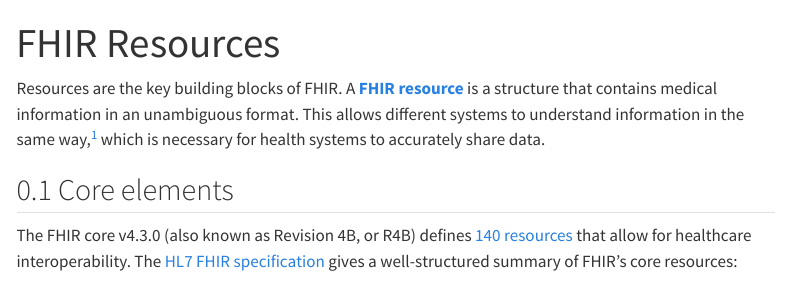
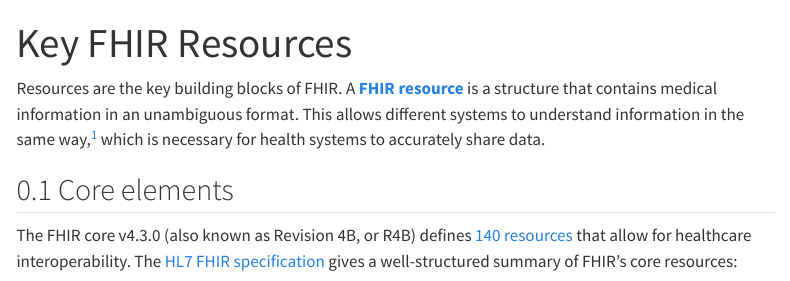
Before and after one commit to Shaumik-Ashraf/fhir-for-research, a Quarto document (modules/key-fhir-resources.qmd): the page in a window 1100 px wide, from its top. Rendered offline with R 4.5, knitr and Pandoc in place of Quarto, with nearby package versions; menus at the side of the page are left out; long lines of code are wrapped.

Commit message:
Fix links

```diff
--- a/_quarto.yml
+++ b/_quarto.yml
@@ -46,7 +46,8 @@
             - modules/cdms.qmd
             - file: modules/fhir-community.qmd
               text: Community & Documentation
-            - modules/key-fhir-resources.qmd
+            - file: modules/key-fhir-resources.qmd
+              text: FHIR Resources
             - file: modules/fhir-accessing-data.qmd
               text: Using the FHIR API
         - section: "SMART on FHIR"
--- a/modules/key-fhir-resources.qmd
+++ b/modules/key-fhir-resources.qmd
@@ -1,5 +1,5 @@
 ---
-title: "FHIR Resources"
+title: "Key FHIR Resources"
 
 area:
   name: Overview
```
Also changed, not shown: modules/redcap-fhir.qmd (+1 -1 lines), sections/overview.qmd (+1 -1 lines).
